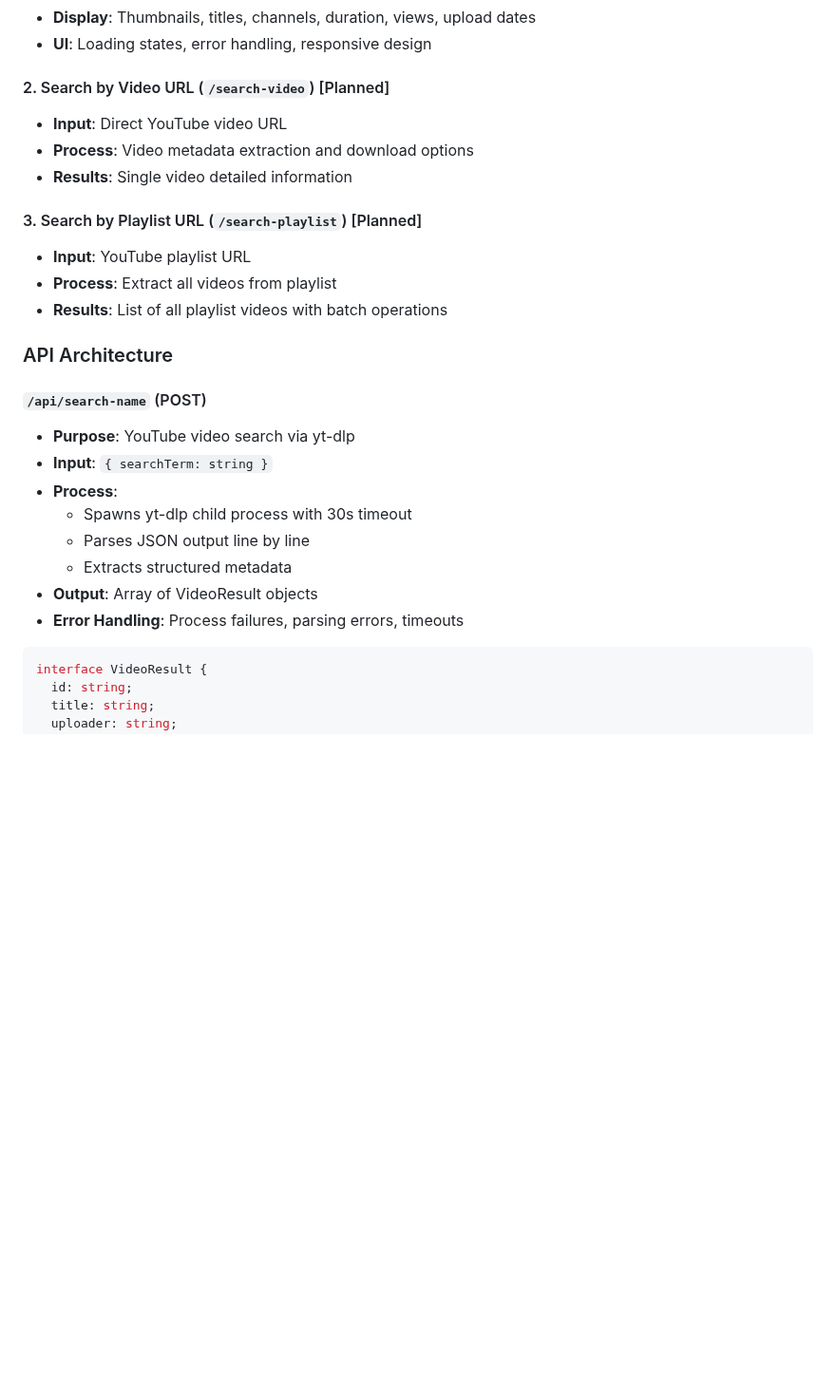
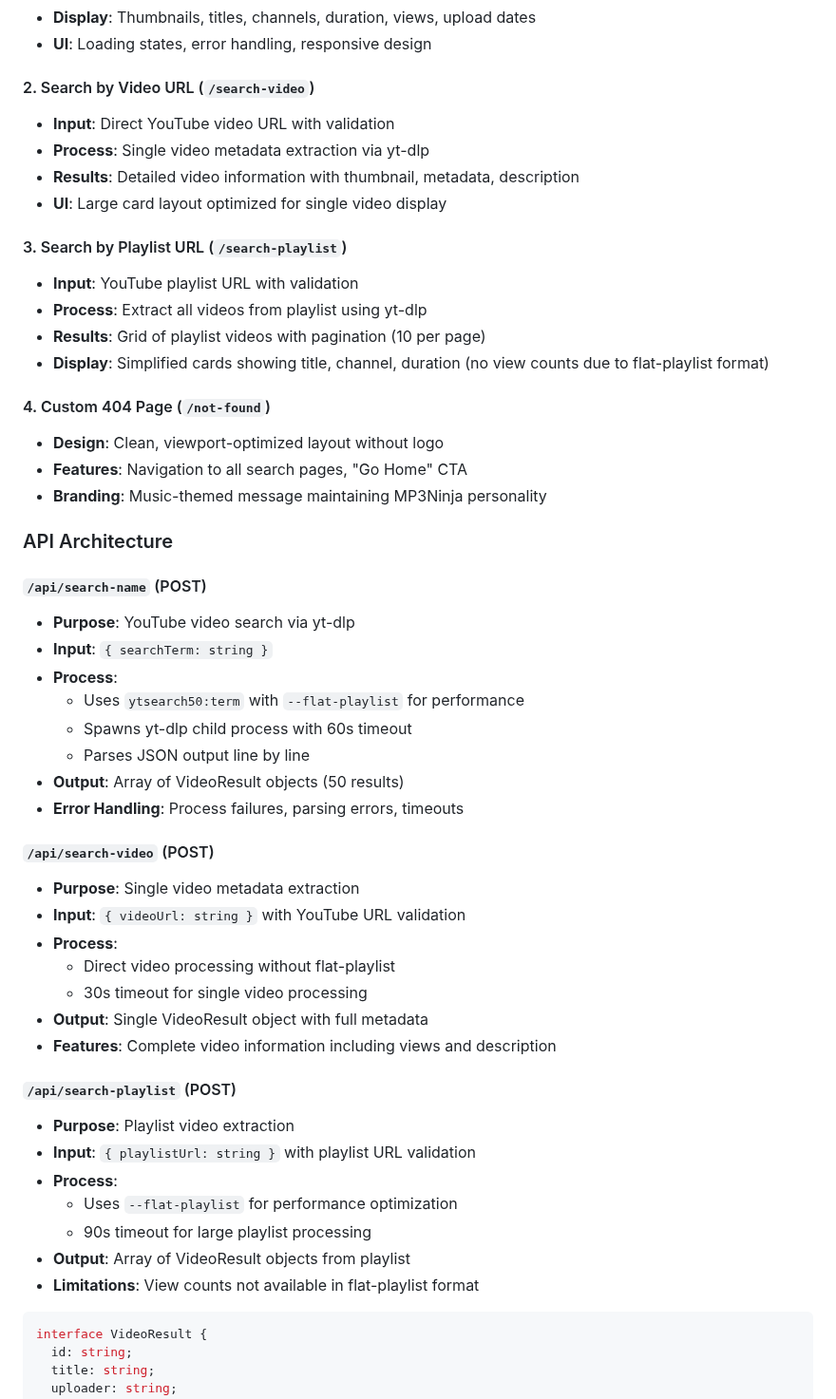
Before and after one commit to Musyonchez/yt, a Markdown page: CLAUDE.md, the part around one of its changes. Shown at 95% size. GitHub-like rendering; blank space fills up the shorter version.

````diff
--- a/CLAUDE.md
+++ b/CLAUDE.md
@@ -82,15 +92,22 @@ docs/
 - **Display**: Thumbnails, titles, channels, duration, views, upload dates
 - **UI**: Loading states, error handling, responsive design
 
-#### 2. Search by Video URL (`/search-video`) [Planned]
-- **Input**: Direct YouTube video URL
-- **Process**: Video metadata extraction and download options
-- **Results**: Single video detailed information
+#### 2. Search by Video URL (`/search-video`)
+- **Input**: Direct YouTube video URL with validation
+- **Process**: Single video metadata extraction via yt-dlp
+- **Results**: Detailed video information with thumbnail, metadata, description
+- **UI**: Large card layout optimized for single video display
 
-#### 3. Search by Playlist URL (`/search-playlist`) [Planned]
-- **Input**: YouTube playlist URL
-- **Process**: Extract all videos from playlist
-- **Results**: List of all playlist videos with batch operations
+#### 3. Search by Playlist URL (`/search-playlist`)
+- **Input**: YouTube playlist URL with validation
+- **Process**: Extract all videos from playlist using yt-dlp
+- **Results**: Grid of playlist videos with pagination (10 per page)
+- **Display**: Simplified cards showing title, channel, duration (no view counts due to flat-playlist format)
+
+#### 4. Custom 404 Page (`/not-found`)
+- **Design**: Clean, viewport-optimized layout without logo
+- **Features**: Navigation to all search pages, "Go Home" CTA
+- **Branding**: Music-themed message maintaining MP3Ninja personality
 
 ### API Architecture
 
@@ -98,11 +115,29 @@ docs/
 - **Purpose**: YouTube video search via yt-dlp
 - **Input**: `{ searchTerm: string }`
 - **Process**:
-  - Spawns yt-dlp child process with 30s timeout
+  - Uses `ytsearch50:term` with `--flat-playlist` for performance
+  - Spawns yt-dlp child process with 60s timeout
   - Parses JSON output line by line
-  - Extracts structured metadata
-- **Output**: Array of VideoResult objects
+- **Output**: Array of VideoResult objects (50 results)
 - **Error Handling**: Process failures, parsing errors, timeouts
+
+#### `/api/search-video` (POST)
+- **Purpose**: Single video metadata extraction
+- **Input**: `{ videoUrl: string }` with YouTube URL validation
+- **Process**:
+  - Direct video processing without flat-playlist
+  - 30s timeout for single video processing
+- **Output**: Single VideoResult object with full metadata
+- **Features**: Complete video information including views and description
+
+#### `/api/search-playlist` (POST)
+- **Purpose**: Playlist video extraction
+- **Input**: `{ playlistUrl: string }` with playlist URL validation
+- **Process**:
+  - Uses `--flat-playlist` for performance optimization
+  - 90s timeout for large playlist processing
+- **Output**: Array of VideoResult objects from playlist
+- **Limitations**: View counts not available in flat-playlist format
 
 ```typescript
 interface VideoResult {
````
Also changed, not shown: other parts of CLAUDE.md (+84 -18 lines).
